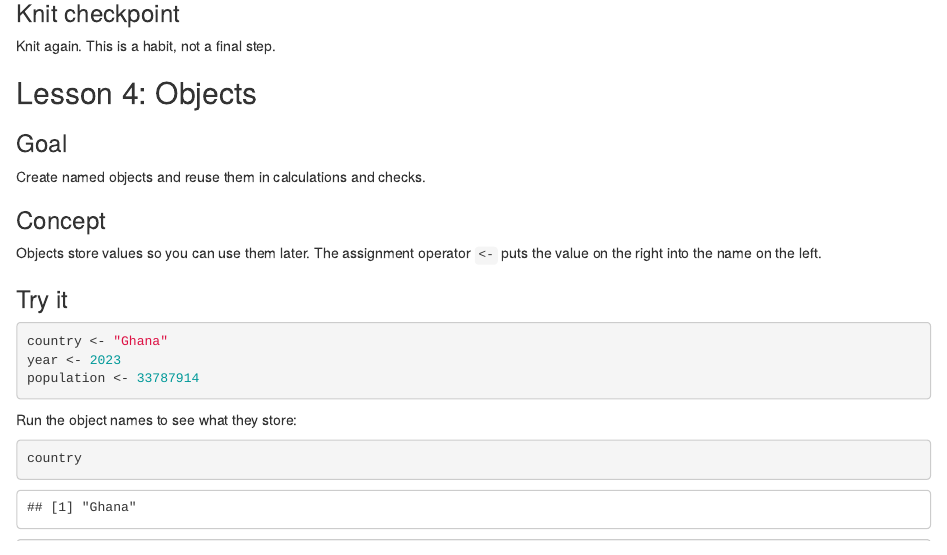
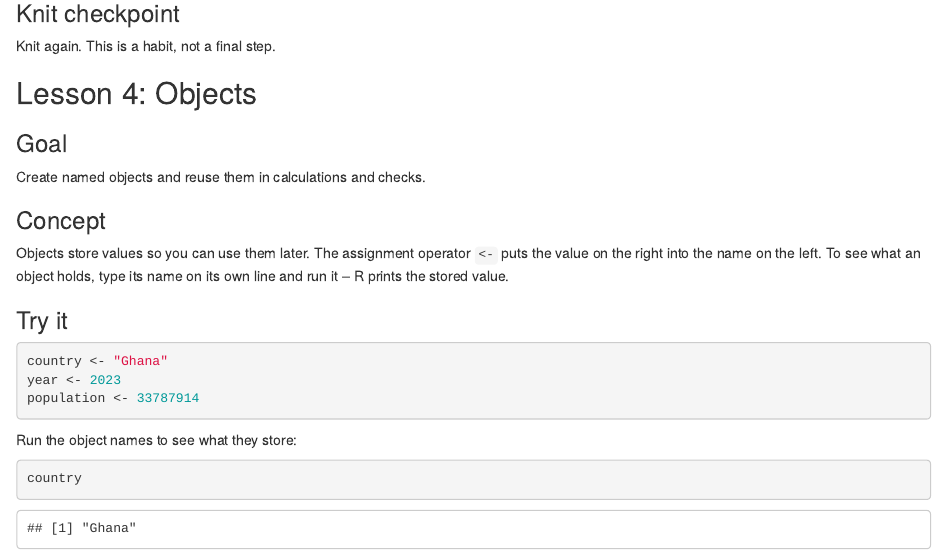
Before and after one commit to harvard-api209/summer-assignments, an R Markdown document (assignments/R Summer Assignment 1.Rmd): the page in a window 1100 px wide, from 4480 px down. Rendered offline with R 4.5, knitr and Pandoc, with nearby package versions.

Commit message:
Sync student files from 2026-refresh @ eee7375

```diff
--- a/assignments/R Summer Assignment 1.Rmd
+++ b/assignments/R Summer Assignment 1.Rmd
@@ -228,7 +228,8 @@ Create named objects and reuse them in calculations and checks.
 ### Concept
 
 Objects store values so you can use them later. The assignment operator `<-`
-puts the value on the right into the name on the left.
+puts the value on the right into the name on the left. To see what an object
+holds, type its name on its own line and run it -- R prints the stored value.
 
 ### Try it
 
```
